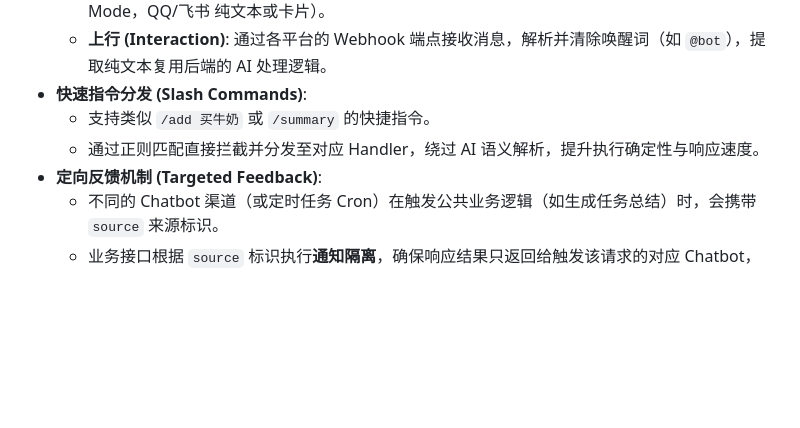
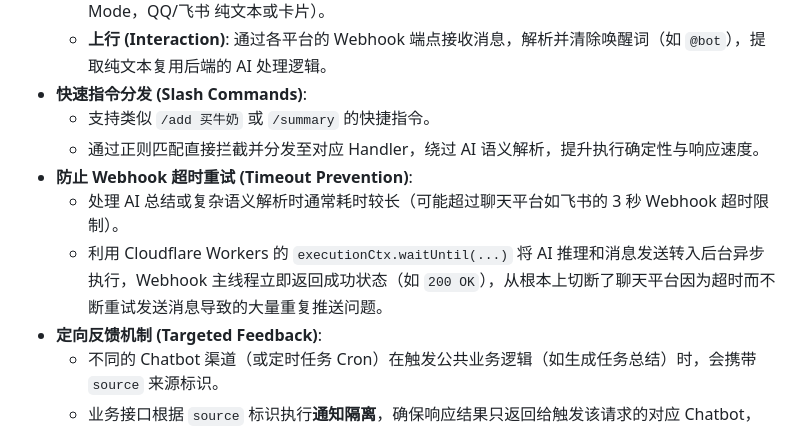
Before and after one commit to gray0128/claw-owner-task, a Markdown page: docs/技术架构.md, the part around the change. Rendered like a GitHub page; blank space fills up the shorter version.

Commit message:
docs: update architecture to include webhook timeout prevention mechanism

```diff
--- a/docs/技术架构.md
+++ b/docs/技术架构.md
@@ -88,6 +88,9 @@ graph TB
 - **快速指令分发 (Slash Commands)**:
   - 支持类似 `/add 买牛奶` 或 `/summary` 的快捷指令。
   - 通过正则匹配直接拦截并分发至对应 Handler，绕过 AI 语义解析，提升执行确定性与响应速度。
+- **防止 Webhook 超时重试 (Timeout Prevention)**:
+  - 处理 AI 总结或复杂语义解析时通常耗时较长（可能超过聊天平台如飞书的 3 秒 Webhook 超时限制）。
+  - 利用 Cloudflare Workers 的 `executionCtx.waitUntil(...)` 将 AI 推理和消息发送转入后台异步执行，Webhook 主线程立即返回成功状态（如 `200 OK`），从根本上切断了聊天平台因为超时而不断重试发送消息导致的大量重复推送问题。
 - **定向反馈机制 (Targeted Feedback)**:
   - 不同的 Chatbot 渠道（或定时任务 Cron）在触发公共业务逻辑（如生成任务总结）时，会携带 `source` 来源标识。
   - 业务接口根据 `source` 标识执行**通知隔离**，确保响应结果只返回给触发该请求的对应 Chatbot，避免向所有已配置的平台进行全局广播（Cron 计划任务除外，依旧全局广播）。
```
